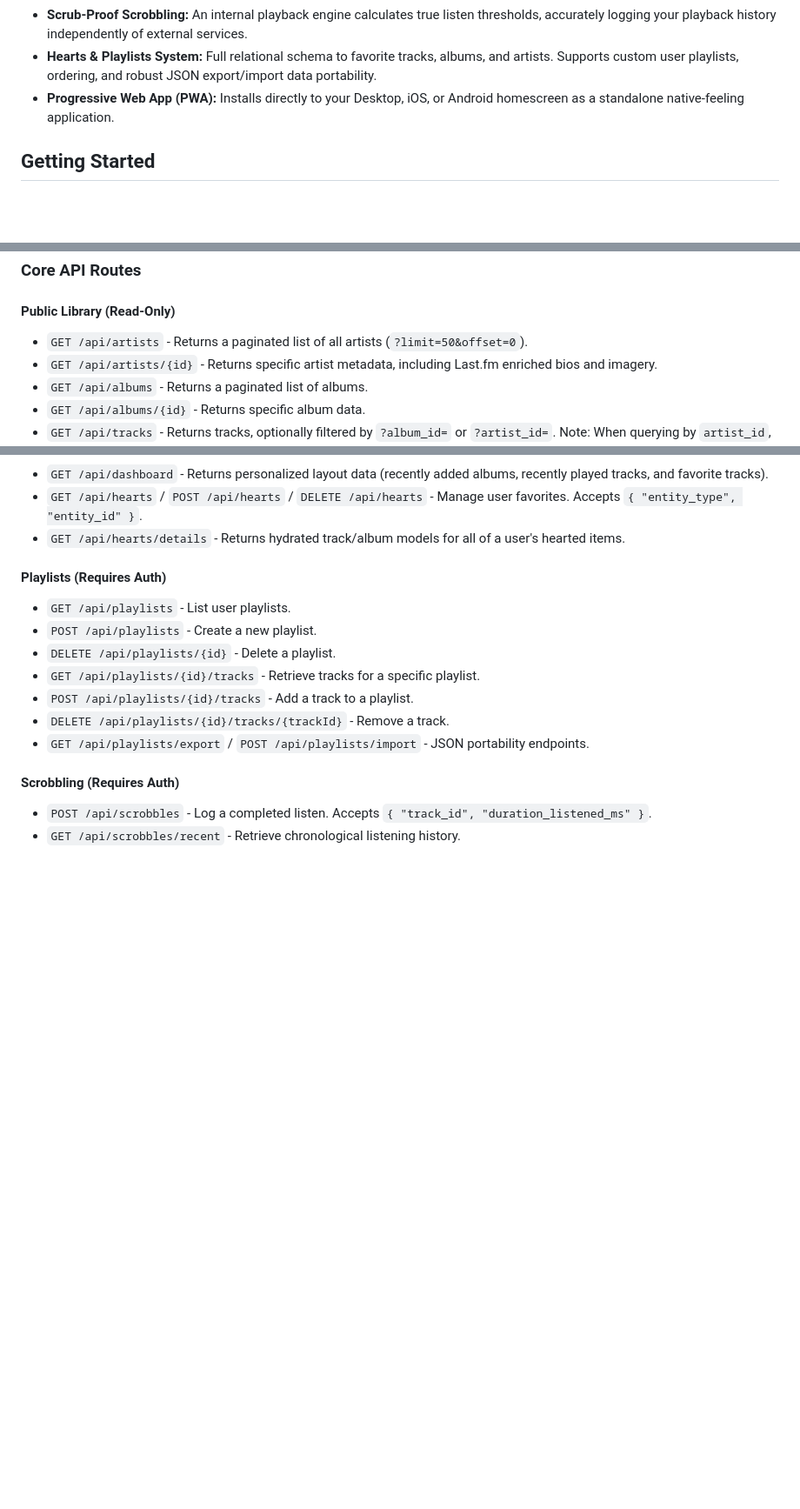
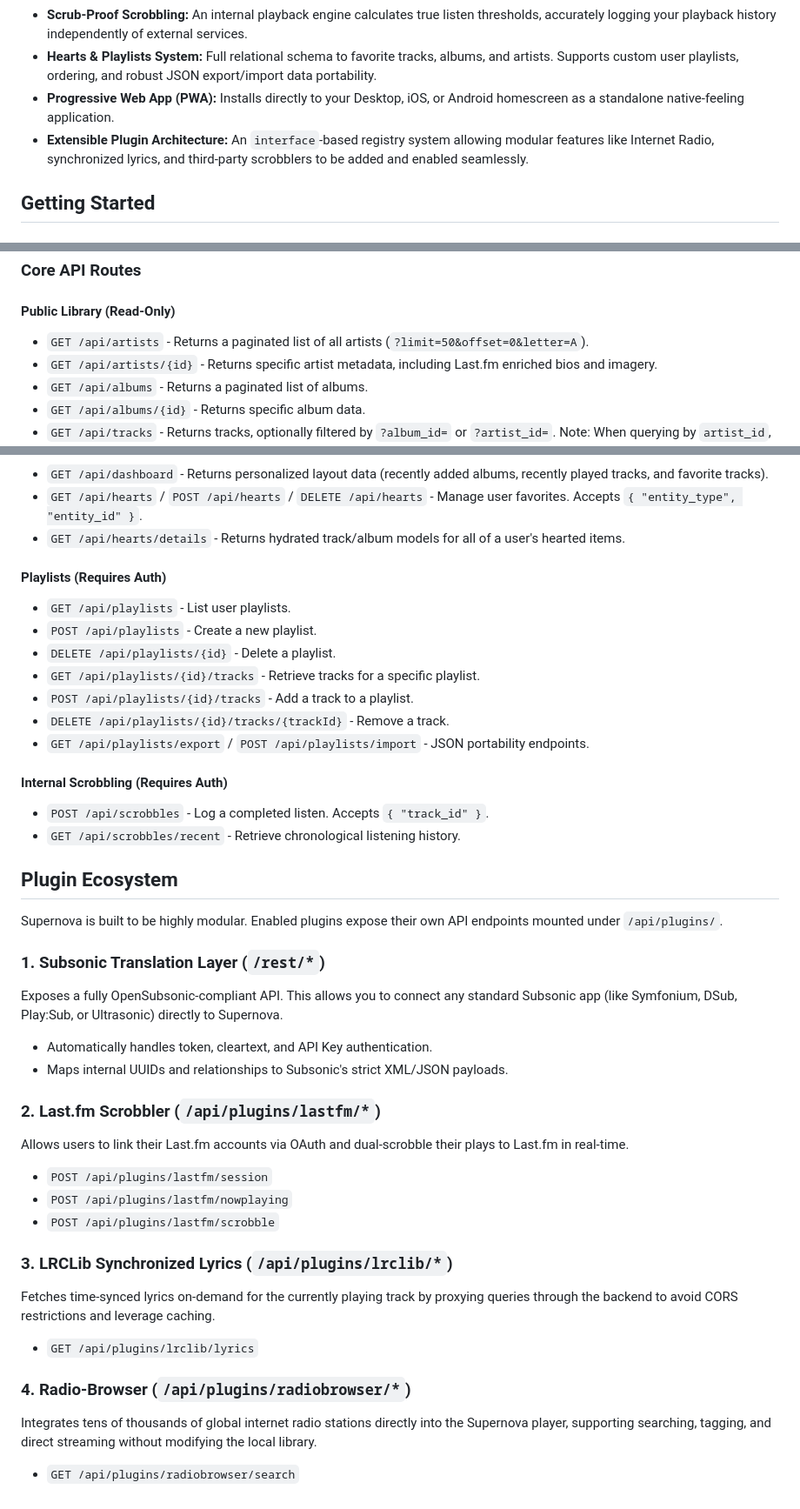
Before and after one commit to soltros/Supernova, a Markdown page: README.md, 3 parts joined by grey strips. Shown at 87% size. GitHub-like rendering; blank space fills up the shorter version.

Commit message:
docs: update README with plugin architecture and endpoints

```diff
--- a/README.md
+++ b/README.md
@@ -13,6 +13,7 @@ Built with a highly-concurrent Go backend and a Progressive Web App (PWA) React
 - **Scrub-Proof Scrobbling:** An internal playback engine calculates true listen thresholds, accurately logging your playback history independently of external services.
 - **Hearts & Playlists System:** Full relational schema to favorite tracks, albums, and artists. Supports custom user playlists, ordering, and robust JSON export/import data portability.
 - **Progressive Web App (PWA):** Installs directly to your Desktop, iOS, or Android homescreen as a standalone native-feeling application.
+- **Extensible Plugin Architecture:** An `interface`-based registry system allowing modular features like Internet Radio, synchronized lyrics, and third-party scrobblers to be added and enabled seamlessly.
 
 ## Getting Started
 
@@ -50,7 +51,7 @@ Authorization: Bearer <your_jwt_token>
 ### Core API Routes
 
 #### Public Library (Read-Only)
-- `GET /api/artists` - Returns a paginated list of all artists (`?limit=50&offset=0`).
+- `GET /api/artists` - Returns a paginated list of all artists (`?limit=50&offset=0&letter=A`).
 - `GET /api/artists/{id}` - Returns specific artist metadata, including Last.fm enriched bios and imagery.
 - `GET /api/albums` - Returns a paginated list of albums.
 - `GET /api/albums/{id}` - Returns specific album data.
@@ -78,6 +79,28 @@ Authorization: Bearer <your_jwt_token>
 - `DELETE /api/playlists/{id}/tracks/{trackId}` - Remove a track.
 - `GET /api/playlists/export` / `POST /api/playlists/import` - JSON portability endpoints.
 
-#### Scrobbling (Requires Auth)
-- `POST /api/scrobbles` - Log a completed listen. Accepts `{ "track_id", "duration_listened_ms" }`.
+#### Internal Scrobbling (Requires Auth)
+- `POST /api/scrobbles` - Log a completed listen. Accepts `{ "track_id" }`.
 - `GET /api/scrobbles/recent` - Retrieve chronological listening history.
+
+## Plugin Ecosystem
+Supernova is built to be highly modular. Enabled plugins expose their own API endpoints mounted under `/api/plugins/`.
+
+### 1. Subsonic Translation Layer (`/rest/*`)
+Exposes a fully OpenSubsonic-compliant API. This allows you to connect any standard Subsonic app (like Symfonium, DSub, Play:Sub, or Ultrasonic) directly to Supernova.
+- Automatically handles token, cleartext, and API Key authentication.
+- Maps internal UUIDs and relationships to Subsonic's strict XML/JSON payloads.
+
+### 2. Last.fm Scrobbler (`/api/plugins/lastfm/*`)
+Allows users to link their Last.fm accounts via OAuth and dual-scrobble their plays to Last.fm in real-time.
+- `POST /api/plugins/lastfm/session`
+- `POST /api/plugins/lastfm/nowplaying`
+- `POST /api/plugins/lastfm/scrobble`
+
+### 3. LRCLib Synchronized Lyrics (`/api/plugins/lrclib/*`)
+Fetches time-synced lyrics on-demand for the currently playing track by proxying queries through the backend to avoid CORS restrictions and leverage caching.
+- `GET /api/plugins/lrclib/lyrics`
+
+### 4. Radio-Browser (`/api/plugins/radiobrowser/*`)
+Integrates tens of thousands of global internet radio stations directly into the Supernova player, supporting searching, tagging, and direct streaming without modifying the local library.
+- `GET /api/plugins/radiobrowser/search`
```
